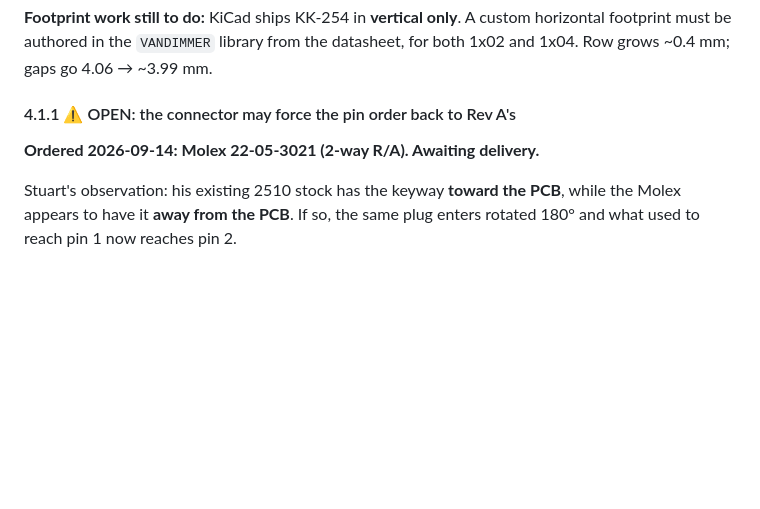
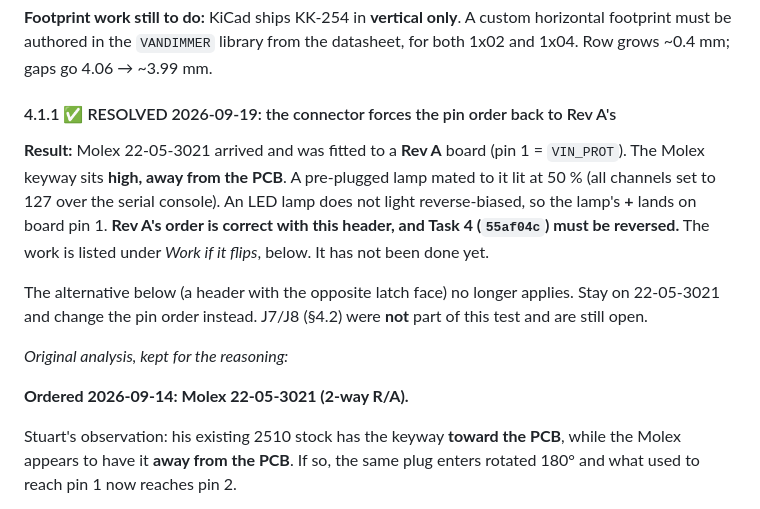
Before and after one commit to StuartF303/vandaemon, a Markdown page: hw/VDDimmer/REV-B-CHECKLIST.md, the part around the change. GitHub-like rendering; blank space fills up the shorter version.

```diff
--- a/hw/VDDimmer/REV-B-CHECKLIST.md
+++ b/hw/VDDimmer/REV-B-CHECKLIST.md
@@ -174,9 +174,22 @@ that read continuous are V+. No power, no datasheet, immune to connector choice.
 horizontal footprint must be authored in the `VANDIMMER` library from the datasheet, for
 both 1x02 and 1x04. Row grows ~0.4 mm; gaps go 4.06 → ~3.99 mm.
 
-#### 4.1.1 ⚠️ OPEN: the connector may force the pin order back to Rev A's
+#### 4.1.1 ✅ RESOLVED 2026-09-19: the connector forces the pin order back to Rev A's
 
-**Ordered 2026-09-14: Molex 22-05-3021 (2-way R/A). Awaiting delivery.**
+**Result:** Molex 22-05-3021 arrived and was fitted to a **Rev A** board (pin 1 =
+`VIN_PROT`). The Molex keyway sits **high, away from the PCB**. A pre-plugged lamp mated
+to it lit at 50 % (all channels set to 127 over the serial console). An LED lamp does not
+light reverse-biased, so the lamp's **+** lands on board pin 1. **Rev A's order is correct
+with this header, and Task 4 (`55af04c`) must be reversed.** The work is listed under
+*Work if it flips*, below. It has not been done yet.
+
+The alternative below (a header with the opposite latch face) no longer applies. Stay on
+22-05-3021 and change the pin order instead. J7/J8 (§4.2) were **not** part of this test
+and are still open.
+
+*Original analysis, kept for the reasoning:*
+
+**Ordered 2026-09-14: Molex 22-05-3021 (2-way R/A).**
 
 Stuart's observation: his existing 2510 stock has the keyway **toward the PCB**, while the
 Molex appears to have it **away from the PCB**. If so, the same plug enters rotated 180°
```
Also changed, not shown: hw/VDDimmer/RESUME-REV-B.md (+7 -6 lines).
